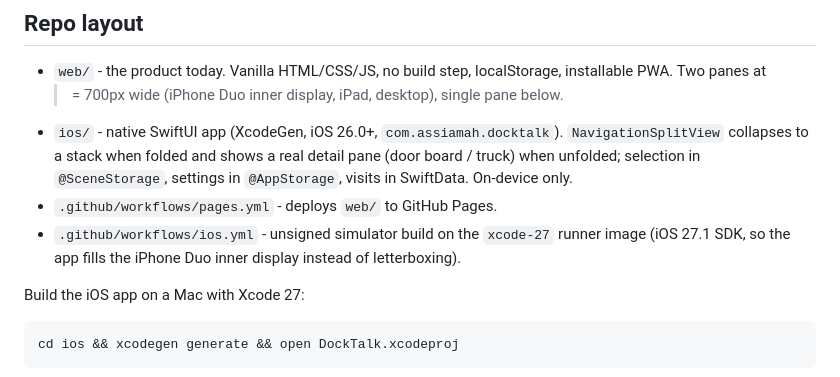
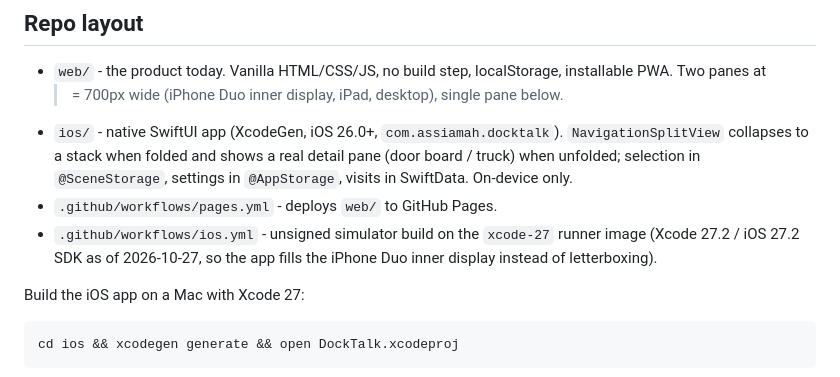
Before and after one commit to AssiamahS/docktalk, a Markdown page: README.md, the part around the change. GitHub-like rendering.

Commit message:
docs: note runner xcode/sdk version

```diff
--- a/README.md
+++ b/README.md
@@ -63,7 +63,7 @@ Commit and push; the `pages` workflow redeploys in about a minute.
   a stack when folded and shows a real detail pane (door board / truck) when unfolded; selection in
   `@SceneStorage`, settings in `@AppStorage`, visits in SwiftData. On-device only.
 - `.github/workflows/pages.yml` - deploys `web/` to GitHub Pages.
-- `.github/workflows/ios.yml` - unsigned simulator build on the `xcode-27` runner image (iOS 27.1 SDK, so the app
+- `.github/workflows/ios.yml` - unsigned simulator build on the `xcode-27` runner image (Xcode 27.2 / iOS 27.2 SDK as of 2026-10-27, so the app
   fills the iPhone Duo inner display instead of letterboxing).
 
 Build the iOS app on a Mac with Xcode 27:
```
